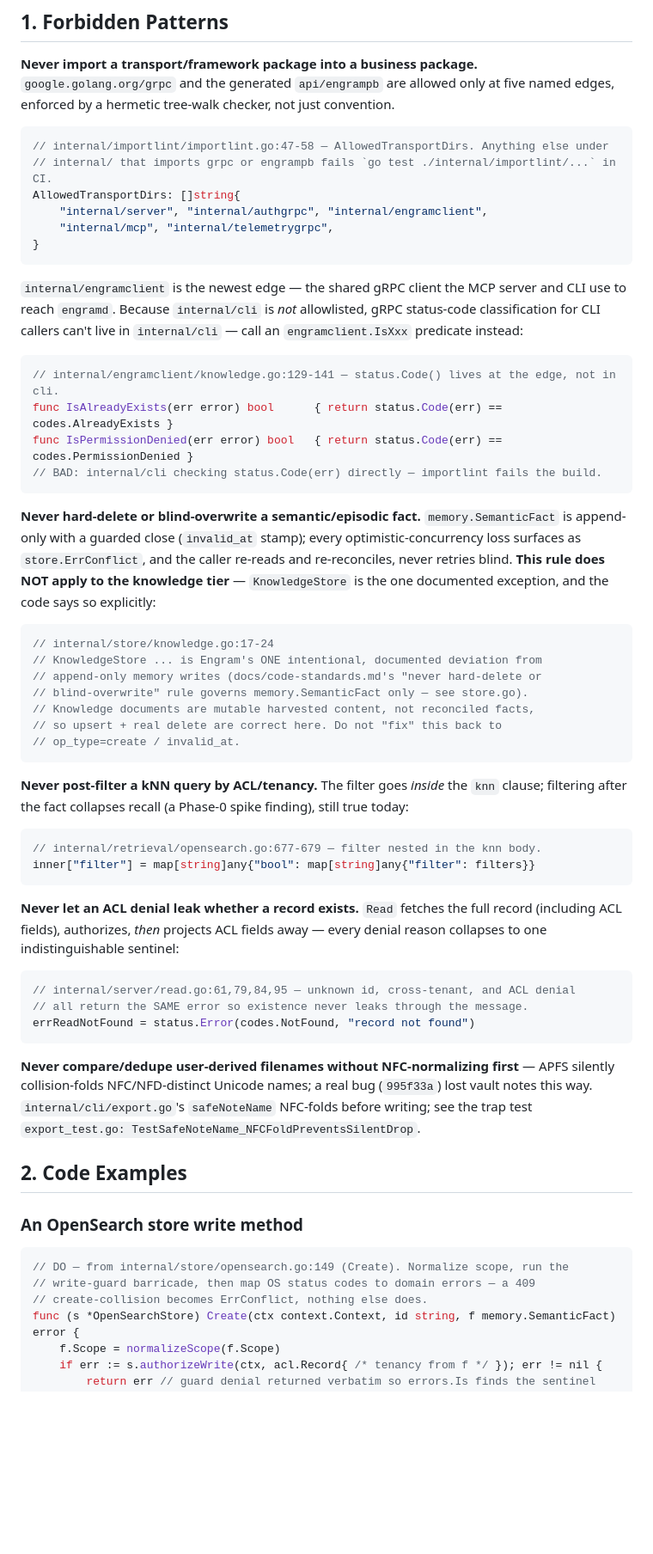
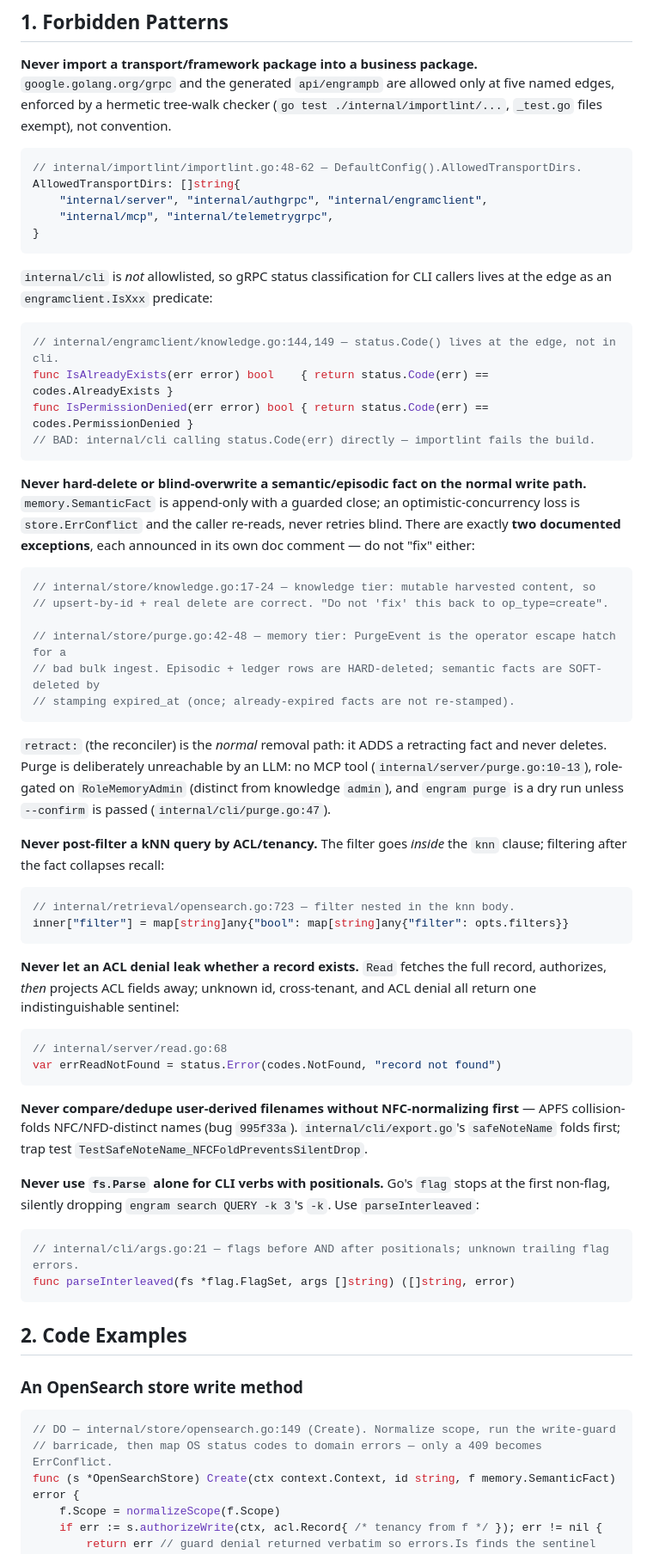
Before and after one commit to ryanthedev/engram, a Markdown page: docs/code-standards.md, the part around one of its changes. Shown at 86% size. GitHub-like rendering; blank space fills up the shorter version.

````diff
--- a/docs/code-standards.md
+++ b/docs/code-standards.md
@@ -11,68 +11,72 @@ generator gets wrong.
 
 **Never import a transport/framework package into a business package.** `google.golang.org/grpc`
 and the generated `api/engrampb` are allowed only at five named edges, enforced by a hermetic
-tree-walk checker, not just convention.
+tree-walk checker (`go test ./internal/importlint/...`, `_test.go` files exempt), not convention.
 ```go
-// internal/importlint/importlint.go:47-58 — AllowedTransportDirs. Anything else under
-// internal/ that imports grpc or engrampb fails `go test ./internal/importlint/...` in CI.
+// internal/importlint/importlint.go:48-62 — DefaultConfig().AllowedTransportDirs.
 AllowedTransportDirs: []string{
     "internal/server", "internal/authgrpc", "internal/engramclient",
     "internal/mcp", "internal/telemetrygrpc",
 }
 ```
-`internal/engramclient` is the newest edge — the shared gRPC client the MCP server and CLI use
-to reach `engramd`. Because `internal/cli` is *not* allowlisted, gRPC status-code classification
-for CLI callers can't live in `internal/cli` — call an `engramclient.IsXxx` predicate instead:
+`internal/cli` is *not* allowlisted, so gRPC status classification for CLI callers lives at the
+edge as an `engramclient.IsXxx` predicate:
 ```go
-// internal/engramclient/knowledge.go:129-141 — status.Code() lives at the edge, not in cli.
-func IsAlreadyExists(err error) bool      { return status.Code(err) == codes.AlreadyExists }
-func IsPermissionDenied(err error) bool   { return status.Code(err) == codes.PermissionDenied }
-// BAD: internal/cli checking status.Code(err) directly — importlint fails the build.
+// internal/engramclient/knowledge.go:144,149 — status.Code() lives at the edge, not in cli.
+func IsAlreadyExists(err error) bool    { return status.Code(err) == codes.AlreadyExists }
+func IsPermissionDenied(err error) bool { return status.Code(err) == codes.PermissionDenied }
+// BAD: internal/cli calling status.Code(err) directly — importlint fails the build.
 ```
 
-**Never hard-delete or blind-overwrite a semantic/episodic fact.** `memory.SemanticFact` is
-append-only with a guarded close (`invalid_at` stamp); every optimistic-concurrency loss
-surfaces as `store.ErrConflict`, and the caller re-reads and re-reconciles, never retries blind.
-**This rule does NOT apply to the knowledge tier** — `KnowledgeStore` is the one documented
-exception, and the code says so explicitly:
+**Never hard-delete or blind-overwrite a semantic/episodic fact on the normal write path.**
+`memory.SemanticFact` is append-only with a guarded close; an optimistic-concurrency loss is
+`store.ErrConflict` and the caller re-reads, never retries blind. There are exactly **two
+documented exceptions**, each announced in its own doc comment — do not "fix" either:
 ```go
-// internal/store/knowledge.go:17-24
-// KnowledgeStore ... is Engram's ONE intentional, documented deviation from
-// append-only memory writes (docs/code-standards.md's "never hard-delete or
-// blind-overwrite" rule governs memory.SemanticFact only — see store.go).
-// Knowledge documents are mutable harvested content, not reconciled facts,
-// so upsert + real delete are correct here. Do not "fix" this back to
-// op_type=create / invalid_at.
+// internal/store/knowledge.go:17-24 — knowledge tier: mutable harvested content, so
+// upsert-by-id + real delete are correct. "Do not 'fix' this back to op_type=create".
+
+// internal/store/purge.go:42-48 — memory tier: PurgeEvent is the operator escape hatch for a
+// bad bulk ingest. Episodic + ledger rows are HARD-deleted; semantic facts are SOFT-deleted by
+// stamping expired_at (once; already-expired facts are not re-stamped).
+```
+`retract:` (the reconciler) is the *normal* removal path: it ADDS a retracting fact and never
+deletes. Purge is deliberately unreachable by an LLM: no MCP tool (`internal/server/purge.go:10-13`),
+role-gated on `RoleMemoryAdmin` (distinct from knowledge `admin`), and `engram purge` is a dry
+run unless `--confirm` is passed (`internal/cli/purge.go:47`).
+
+**Never post-filter a kNN query by ACL/tenancy.** The filter goes *inside* the `knn` clause;
+filtering after the fact collapses recall:
+```go
+// internal/retrieval/opensearch.go:723 — filter nested in the knn body.
+inner["filter"] = map[string]any{"bool": map[string]any{"filter": opts.filters}}
 ```
 
-**Never post-filter a kNN query by ACL/tenancy.** The filter goes *inside* the `knn` clause;
-filtering after the fact collapses recall (a Phase-0 spike finding), still true today:
+**Never let an ACL denial leak whether a record exists.** `Read` fetches the full record,
+authorizes, *then* projects ACL fields away; unknown id, cross-tenant, and ACL denial all
+return one indistinguishable sentinel:
 ```go
-// internal/retrieval/opensearch.go:677-679 — filter nested in the knn body.
-inner["filter"] = map[string]any{"bool": map[string]any{"filter": filters}}
+// internal/server/read.go:68
+var errReadNotFound = status.Error(codes.NotFound, "record not found")
 ```
 
-**Never let an ACL denial leak whether a record exists.** `Read` fetches the full record
-(including ACL fields), authorizes, *then* projects ACL fields away — every denial reason
-collapses to one indistinguishable sentinel:
+**Never compare/dedupe user-derived filenames without NFC-normalizing first** — APFS
+collision-folds NFC/NFD-distinct names (bug `995f33a`). `internal/cli/export.go`'s
+`safeNoteName` folds first; trap test `TestSafeNoteName_NFCFoldPreventsSilentDrop`.
+
+**Never use `fs.Parse` alone for CLI verbs with positionals.** Go's `flag` stops at the first
+non-flag, silently dropping `engram search QUERY -k 3`'s `-k`. Use `parseInterleaved`:
 ```go
-// internal/server/read.go:61,79,84,95 — unknown id, cross-tenant, and ACL denial
-// all return the SAME error so existence never leaks through the message.
-errReadNotFound = status.Error(codes.NotFound, "record not found")
+// internal/cli/args.go:21 — flags before AND after positionals; unknown trailing flag errors.
+func parseInterleaved(fs *flag.FlagSet, args []string) ([]string, error)
 ```
-
-**Never compare/dedupe user-derived filenames without NFC-normalizing first** — APFS silently
-collision-folds NFC/NFD-distinct Unicode names; a real bug (`995f33a`) lost vault notes this way.
-`internal/cli/export.go`'s `safeNoteName` NFC-folds before writing; see the trap test
-`export_test.go: TestSafeNoteName_NFCFoldPreventsSilentDrop`.
 
 ## 2. Code Examples
 
 ### An OpenSearch store write method
 ```go
-// DO — from internal/store/opensearch.go:149 (Create). Normalize scope, run the
-// write-guard barricade, then map OS status codes to domain errors — a 409
-// create-collision becomes ErrConflict, nothing else does.
+// DO — internal/store/opensearch.go:149 (Create). Normalize scope, run the write-guard
+// barricade, then map OS status codes to domain errors — only a 409 becomes ErrConflict.
 func (s *OpenSearchStore) Create(ctx context.Context, id string, f memory.SemanticFact) error {
     f.Scope = normalizeScope(f.Scope)
     if err := s.authorizeWrite(ctx, acl.Record{ /* tenancy from f */ }); err != nil {
````
Also changed, not shown: other parts of docs/code-standards.md (+119 -123 lines).
